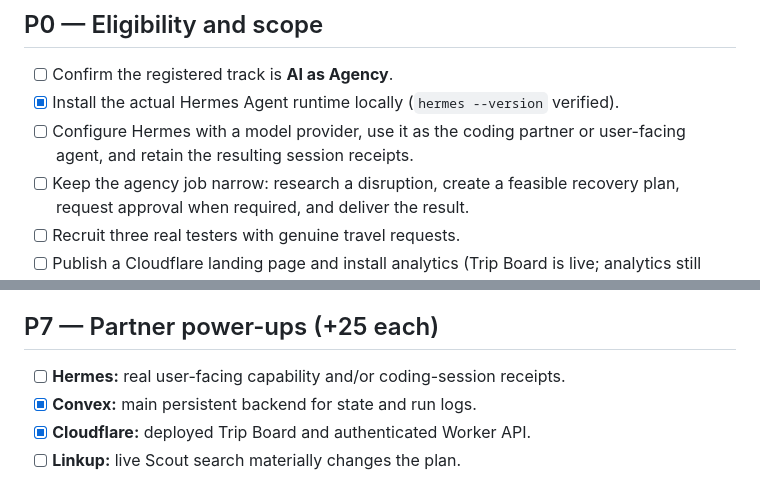
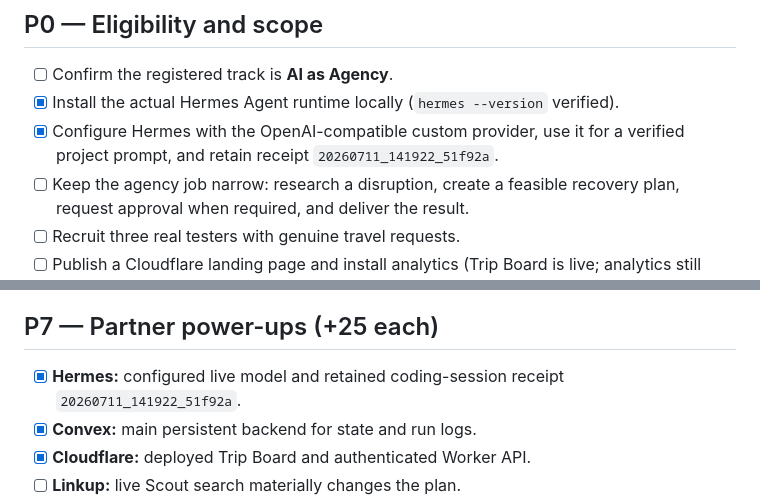
Before and after one commit to henrychentp/travel-agent, a Markdown page: BUILDATHON_TODO.md, 2 parts joined by grey strips. GitHub-like rendering.

Commit message:
Record Hermes configuration receipt

```diff
--- a/BUILDATHON_TODO.md
+++ b/BUILDATHON_TODO.md
@@ -54,8 +54,8 @@ real-user/account actions.
 
 - [ ] Confirm the registered track is **AI as Agency**.
 - [x] Install the actual Hermes Agent runtime locally (`hermes --version` verified).
-- [ ] Configure Hermes with a model provider, use it as the coding partner or
-      user-facing agent, and retain the resulting session receipts.
+- [x] Configure Hermes with the OpenAI-compatible custom provider, use it for
+      a verified project prompt, and retain receipt `20260711_141922_51f92a`.
 - [ ] Keep the agency job narrow: research a disruption, create a feasible
       recovery plan, request approval when required, and deliver the result.
 - [ ] Recruit three real testers with genuine travel requests.
@@ -132,7 +132,8 @@ real-user/account actions.
 
 ## P7 — Partner power-ups (+25 each)
 
-- [ ] **Hermes:** real user-facing capability and/or coding-session receipts.
+- [x] **Hermes:** configured live model and retained coding-session receipt
+      `20260711_141922_51f92a`.
 - [x] **Convex:** main persistent backend for state and run logs.
 - [x] **Cloudflare:** deployed Trip Board and authenticated Worker API.
 - [ ] **Linkup:** live Scout search materially changes the plan.
```
